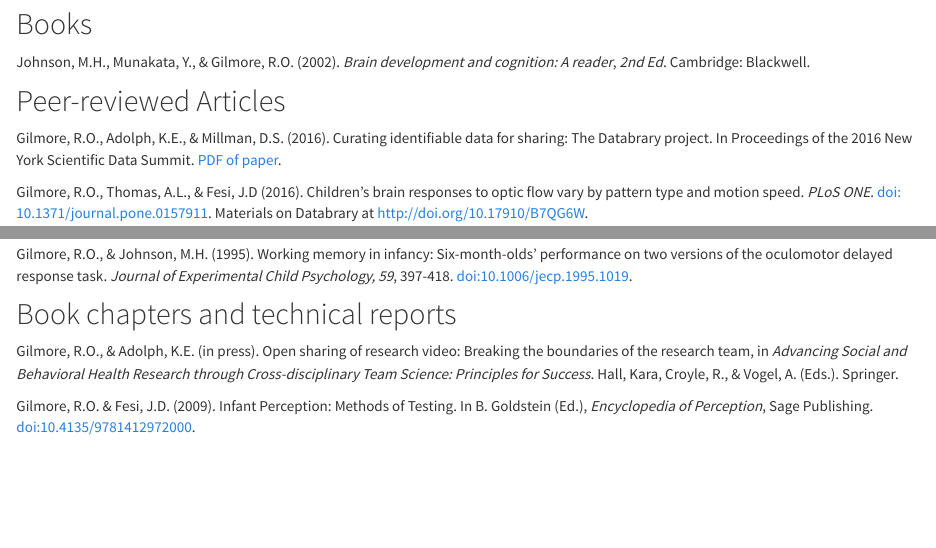
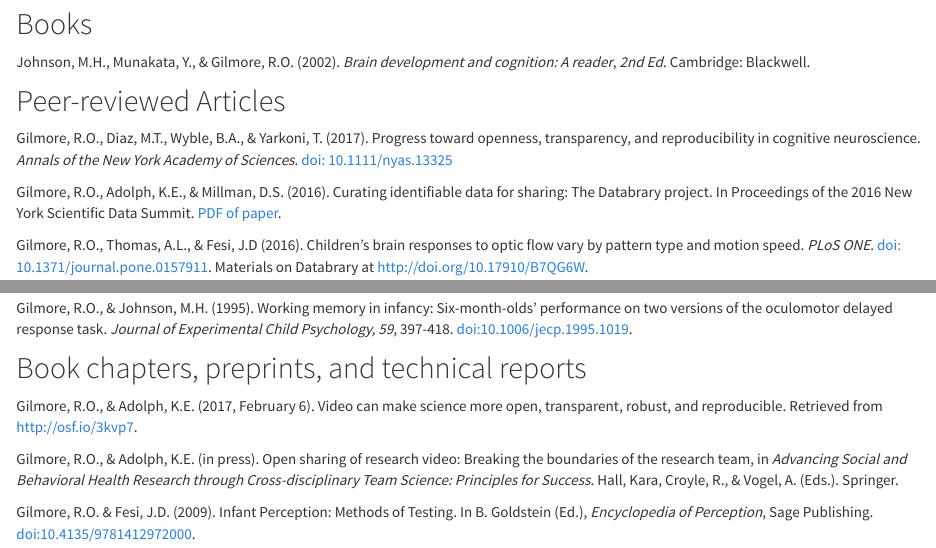
Before and after one commit to rogilmore/rog1, an R Markdown document (cv.Rmd): the page in a window 1100 px wide, from 130 px down, and a second part further down, joined at a grey line. Rendered offline with R 4.5, knitr and Pandoc, with nearby package versions.

```diff
--- a/cv.Rmd
+++ b/cv.Rmd
@@ -7,6 +7,8 @@
 Johnson, M.H., Munakata, Y., & Gilmore, R.O. (2002). *Brain development and cognition: A reader*, *2nd Ed*. Cambridge: Blackwell.
 
 ## Peer-reviewed Articles
+
+Gilmore, R.O., Diaz, M.T., Wyble, B.A., & Yarkoni, T. (2017). Progress toward openness, transparency, and reproducibility in cognitive neuroscience. *Annals of the New York Academy of Sciences*. [doi: 10.1111/nyas.13325](http://doi.org/10.1111/nyas.13325)
 
 Gilmore, R.O., Adolph, K.E., & Millman, D.S. (2016). Curating identifiable data for sharing: The Databrary project. In Proceedings of the 2016 New York Scientific Data Summit. [PDF of paper](https://github.com/databrary/presentations/blob/master/nysds-2016/gilmore-adolph-millman-nysds-2016.pdf).
 
@@ -102,7 +104,9 @@
 response task. *Journal of Experimental Child Psychology,* *59*,
 397-418. [doi:10.1006/jecp.1995.1019](http://dx.doi.org/10.1006/jecp.1995.1019).
 
-## Book chapters and technical reports
+## Book chapters, preprints, and technical reports
+
+Gilmore, R.O., & Adolph, K.E. (2017, February 6). Video can make science more open, transparent, robust, and reproducible. Retrieved from <http://osf.io/3kvp7>.
 
 Gilmore, R.O., & Adolph, K.E. (in press). Open sharing of research video: Breaking the boundaries of the research team, in *Advancing Social and Behavioral Health Research through Cross-disciplinary Team Science: Principles for Success*. Hall, Kara, Croyle, R., & Vogel, A. (Eds.). Springer.
 
```
Also changed, not shown: README.md.
